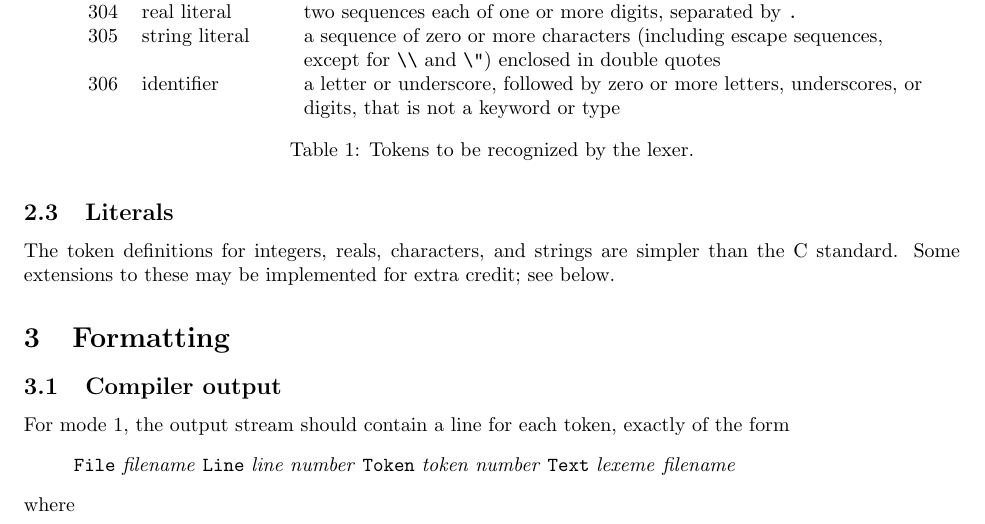
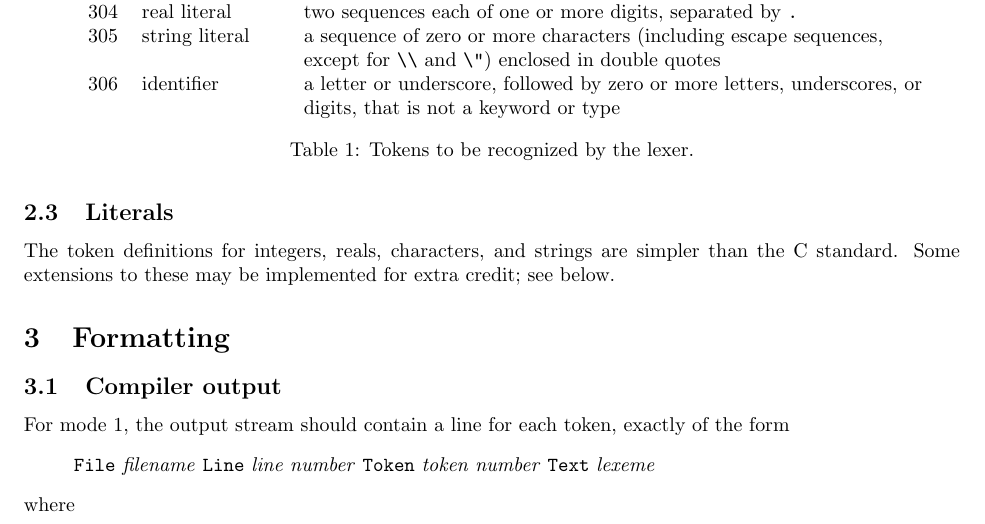
Before and after one commit to TylerJaacks/coms440-spr2022, a LaTeX document (Project/Part1/post.tex): part of page 2 of 8, cut so that both start at the same text. Compiled offline with pdfLaTeX.

Commit message:
Fixed typo

```diff
--- a/Project/Part1/post.tex
+++ b/Project/Part1/post.tex
@@ -277,7 +277,6 @@ a line for each token, exactly of the form
 	\emph{token number}
 	{\tt Text}
 	\emph{lexeme}
-\emph{filename}
 \end{quote}
 where
 \begin{itemize}
```
